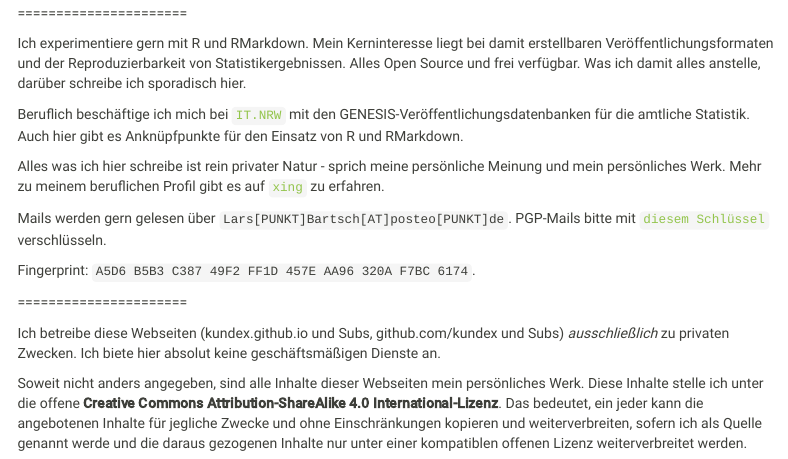
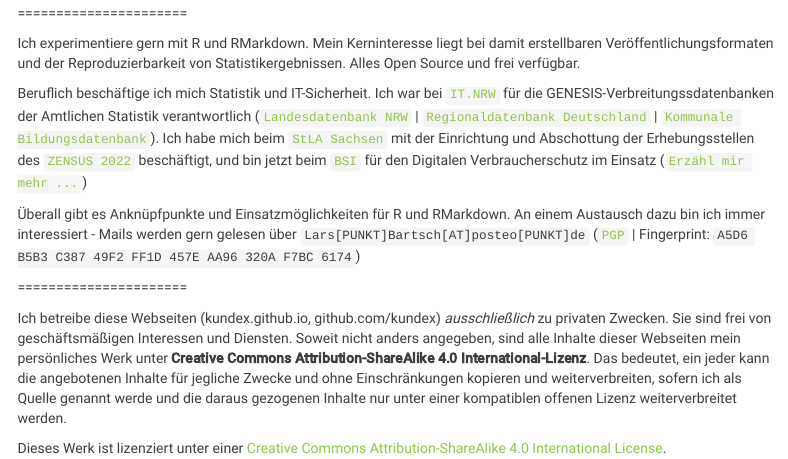
Before and after one commit to kundex/kundex.github.io, an R Markdown document (about.Rmd): the page in a window 1100 px wide, from 490 px down. Rendered offline with R 4.5, knitr and Pandoc, with nearby package versions; menus at the side of the page are left out.

Commit message:
About updated

```diff
--- a/about.Rmd
+++ b/about.Rmd
@@ -9,18 +9,12 @@
 
 ======================
 
-Ich experimentiere gern mit R und RMarkdown. Mein Kerninteresse liegt bei damit erstellbaren Veröffentlichungsformaten und der Reproduzierbarkeit von Statistikergebnissen. Alles Open Source und frei verfügbar. Was ich damit alles anstelle, darüber schreibe ich sporadisch hier.
+Ich experimentiere gern mit R und RMarkdown. Mein Kerninteresse liegt bei damit erstellbaren Veröffentlichungsformaten und der Reproduzierbarkeit von Statistikergebnissen. Alles Open Source und frei verfügbar.
 
-Beruflich beschäftige ich mich bei [`IT.NRW`](https://www.it.nrw.de) mit den GENESIS-Veröffentlichungsdatenbanken für die amtliche Statistik. Auch hier gibt es Anknüpfpunkte für den Einsatz von R und RMarkdown.
+Beruflich beschäftige ich mich Statistik und IT-Sicherheit. Ich war bei [`IT.NRW`](https://www.it.nrw.de) für die GENESIS-Verbreitungssdatenbanken der Amtlichen Statistik verantwortlich ([`Landesdatenbank NRW`](https://ldb.nrw) | [`Regionaldatenbank Deutschland`](https://www.regionalstatistik.de) | [`Kommunale Bildungsdatenbank   `](https://www.bildungsmonitoring.de)). Ich habe mich beim [`StLA Sachsen`](https://www.stla.sachsen.de) mit der Einrichtung und Abschottung der Erhebungsstellen des [`ZENSUS 2022`](https://www.zensus2022.de) beschäftigt, und bin jetzt beim [`BSI`](https://www.bsi.bund.de) für den Digitalen Verbraucherschutz im Einsatz ([`Erzähl mir mehr ...`](https://www.xing.com/profile/Lars_Bartsch7))
 
-Alles was ich hier schreibe ist rein privater Natur - sprich meine persönliche Meinung und mein persönliches Werk. Mehr zu meinem beruflichen Profil gibt es auf [`xing`](https://www.xing.com/profile/Lars_Bartsch7) zu erfahren.
-
-Mails werden gern gelesen über `Lars[PUNKT]Bartsch[AT]posteo[PUNKT]de`. PGP-Mails bitte mit [`diesem Schlüssel`](https://keyserver.ubuntu.com/pks/lookup?op=get&fingerprint=on&search=0xAA96320AF7BC6174) verschlüsseln.
-
-Fingerprint: `A5D6 B5B3 C387 49F2 FF1D 457E AA96 320A F7BC 6174`.
+Überall gibt es Anknüpfpunkte und Einsatzmöglichkeiten für R und RMarkdown. An einem Austausch dazu bin ich immer interessiert - Mails werden gern gelesen über `Lars[PUNKT]Bartsch[AT]posteo[PUNKT]de` ([`PGP`](https://keyserver.ubuntu.com/pks/lookup?op=get&fingerprint=on&search=0xAA96320AF7BC6174) | Fingerprint: `A5D6 B5B3 C387 49F2 FF1D 457E AA96 320A F7BC 6174`)
 
 ======================
 
-Ich betreibe diese Webseiten (kundex.github.io und Subs, github.com/kundex und Subs) *ausschließlich* zu privaten Zwecken. Ich biete hier absolut keine geschäftsmäßigen Dienste an.
-
-Soweit nicht anders angegeben, sind alle Inhalte dieser Webseiten mein persönliches Werk. Diese Inhalte stelle ich unter die offene **Creative Commons Attribution-ShareAlike 4.0 International-Lizenz**. Das bedeutet, ein jeder kann die angebotenen Inhalte für jegliche Zwecke und ohne Einschränkungen kopieren und weiterverbreiten, sofern ich als Quelle genannt werde und die daraus gezogenen Inhalte nur unter einer kompatiblen offenen Lizenz weiterverbreitet werden.
+Ich betreibe diese Webseiten (kundex.github.io, github.com/kundex) *ausschließlich* zu privaten Zwecken. Sie sind frei von geschäftsmäßigen Interessen und Diensten. Soweit nicht anders angegeben, sind alle Inhalte dieser Webseiten mein persönliches Werk unter **Creative Commons Attribution-ShareAlike 4.0 International-Lizenz**. Das bedeutet, ein jeder kann die angebotenen Inhalte für jegliche Zwecke und ohne Einschränkungen kopieren und weiterverbreiten, sofern ich als Quelle genannt werde und die daraus gezogenen Inhalte nur unter einer kompatiblen offenen Lizenz weiterverbreitet werden.
```
Also changed, not shown: index.Rmd (+1 -1 lines), about.html, footer.html, index.html, port.jpg.
